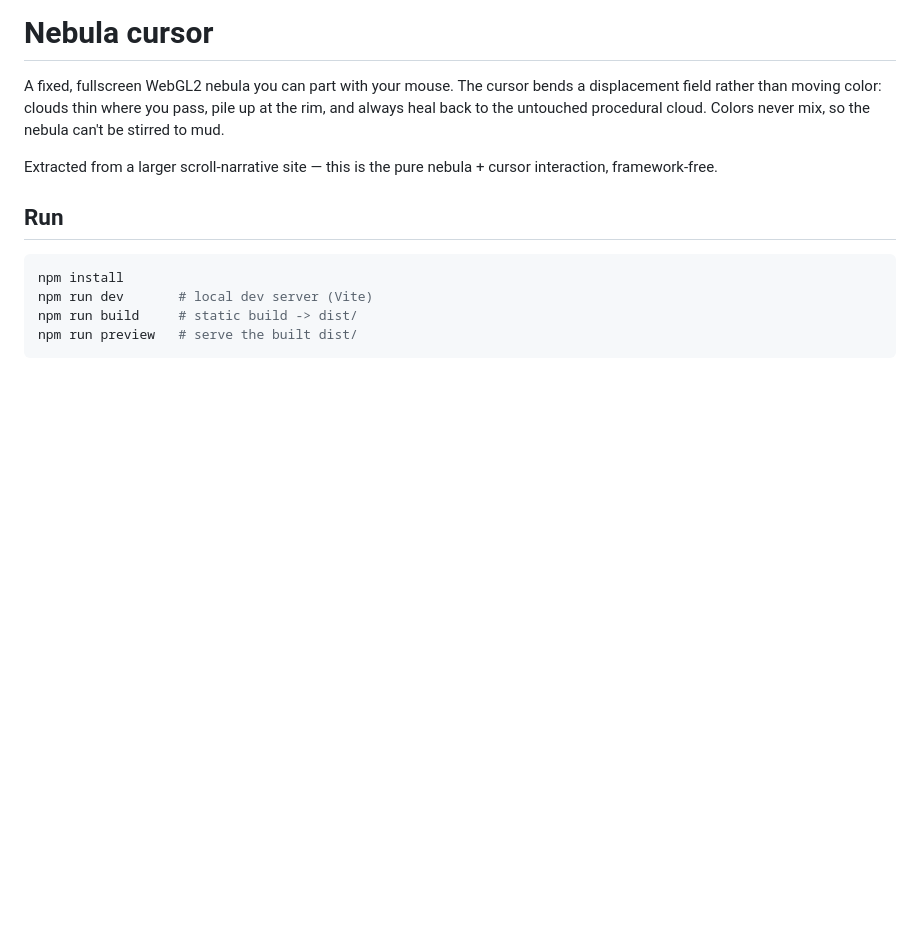
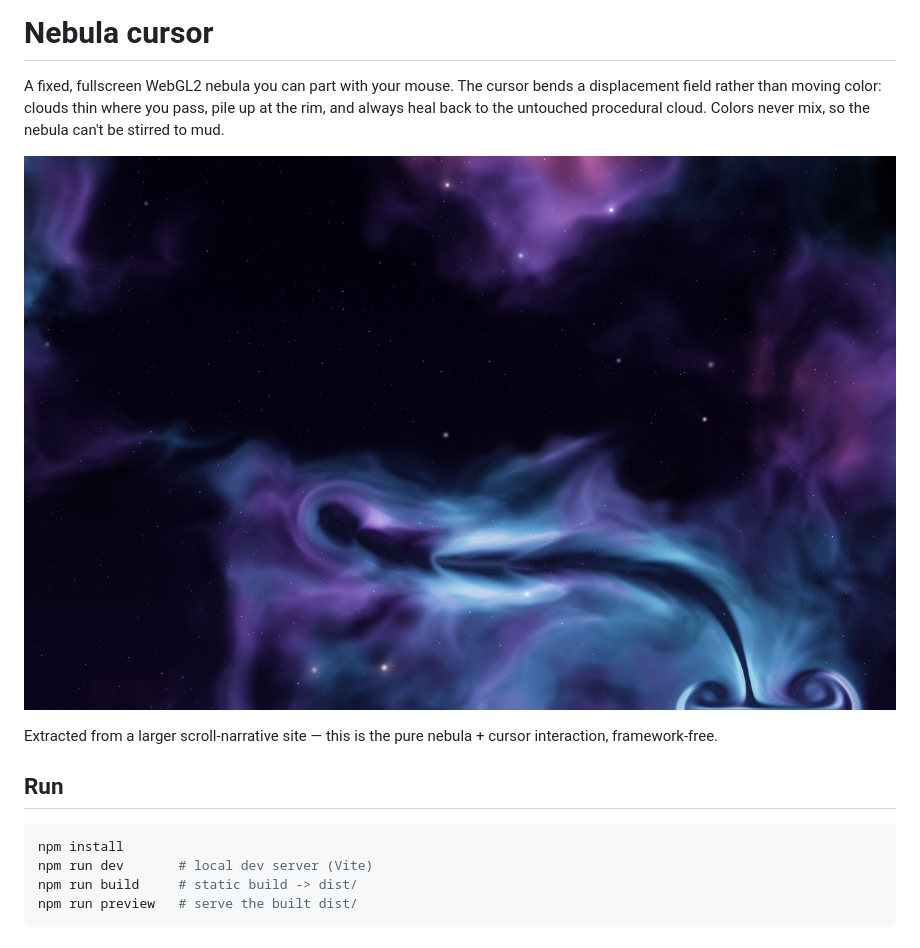
Before and after one commit to wevial/nebula-cursor, a Markdown page: README.md, the part around the change. Drawn GitHub-style; pictures changed too: docs/hero.png (added); blank space fills up the shorter version.

Commit message:
Add hero screenshot to README
Co-Authored-By: Claude Opus 4.8 <noreply@anthropic.com>

```diff
--- a/README.md
+++ b/README.md
@@ -4,6 +4,8 @@ A fixed, fullscreen WebGL2 nebula you can part with your mouse. The cursor
 bends a displacement field rather than moving color: clouds thin where you
 pass, pile up at the rim, and always heal back to the untouched procedural
 cloud. Colors never mix, so the nebula can't be stirred to mud.
+
+![The nebula mid-parting — a cursor sweep has carved a lane and left a vortex swirl in the gas](docs/hero.png)
 
 Extracted from a larger scroll-narrative site — this is the pure nebula +
 cursor interaction, framework-free.
```
